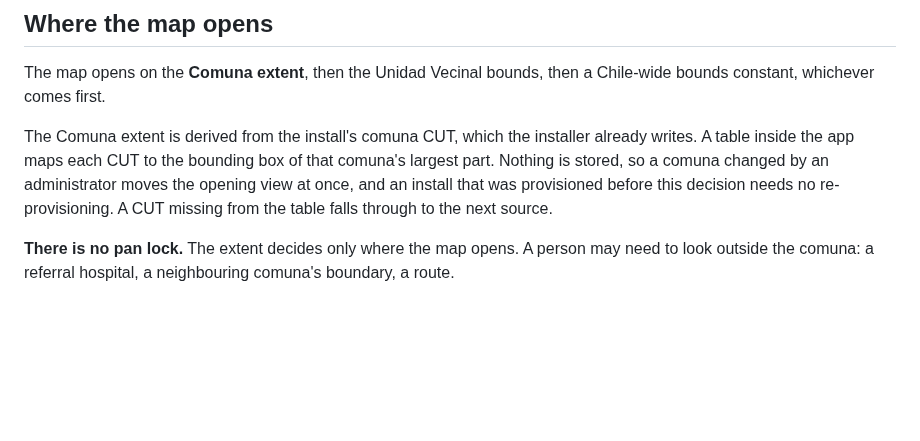
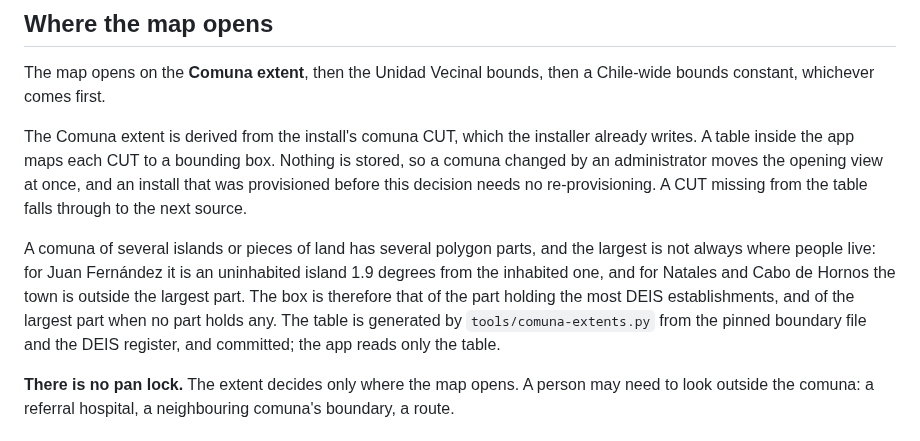
Before and after one commit to APS-Conecta/territorio, a Markdown page: docs/adr/0021-the-basemap-is-openstreetmaps-tile-service-used-as-its-policy-asks.md, the part around the change. Rendered like a GitHub page; blank space fills up the shorter version.

Commit message:
docs(adr): open the map on the part of the comuna that holds its establishments
The largest polygon part is not where people live for Juan Fernandez, Natales
and Cabo de Hornos (measured on the 2023 comuna boundaries). Pick the part with
the most DEIS establishments, falling back to the largest.

Co-Authored-By: Claude Sonnet 5.5 <noreply@anthropic.com>

```diff
--- a/docs/adr/0021-the-basemap-is-openstreetmaps-tile-service-used-as-its-policy-asks.md
+++ b/docs/adr/0021-the-basemap-is-openstreetmaps-tile-service-used-as-its-policy-asks.md
@@ -71,10 +71,17 @@ The map opens on the **Comuna extent**, then the Unidad Vecinal bounds, then a C
 constant, whichever comes first.
 
 The Comuna extent is derived from the install's comuna CUT, which the installer already writes. A
-table inside the app maps each CUT to the bounding box of that comuna's largest part. Nothing is
-stored, so a comuna changed by an administrator moves the opening view at once, and an install
-that was provisioned before this decision needs no re-provisioning. A CUT missing from the table
-falls through to the next source.
+table inside the app maps each CUT to a bounding box. Nothing is stored, so a comuna changed by an
+administrator moves the opening view at once, and an install that was provisioned before this
+decision needs no re-provisioning. A CUT missing from the table falls through to the next source.
+
+A comuna of several islands or pieces of land has several polygon parts, and the largest is not
+always where people live: for Juan Fernández it is an uninhabited island 1.9 degrees from the
+inhabited one, and for Natales and Cabo de Hornos the town is outside the largest part. The box
+is therefore that of the part holding the most DEIS establishments, and of the largest part when
+no part holds any.
+The table is generated by `tools/comuna-extents.py` from the pinned boundary file and the DEIS
+register, and committed; the app reads only the table.
 
 **There is no pan lock.** The extent decides only where the map opens. A person may need to look
 outside the comuna: a referral hospital, a neighbouring comuna's boundary, a route.
```
Also changed, not shown: CONTEXT.md (+3 -1 lines).
